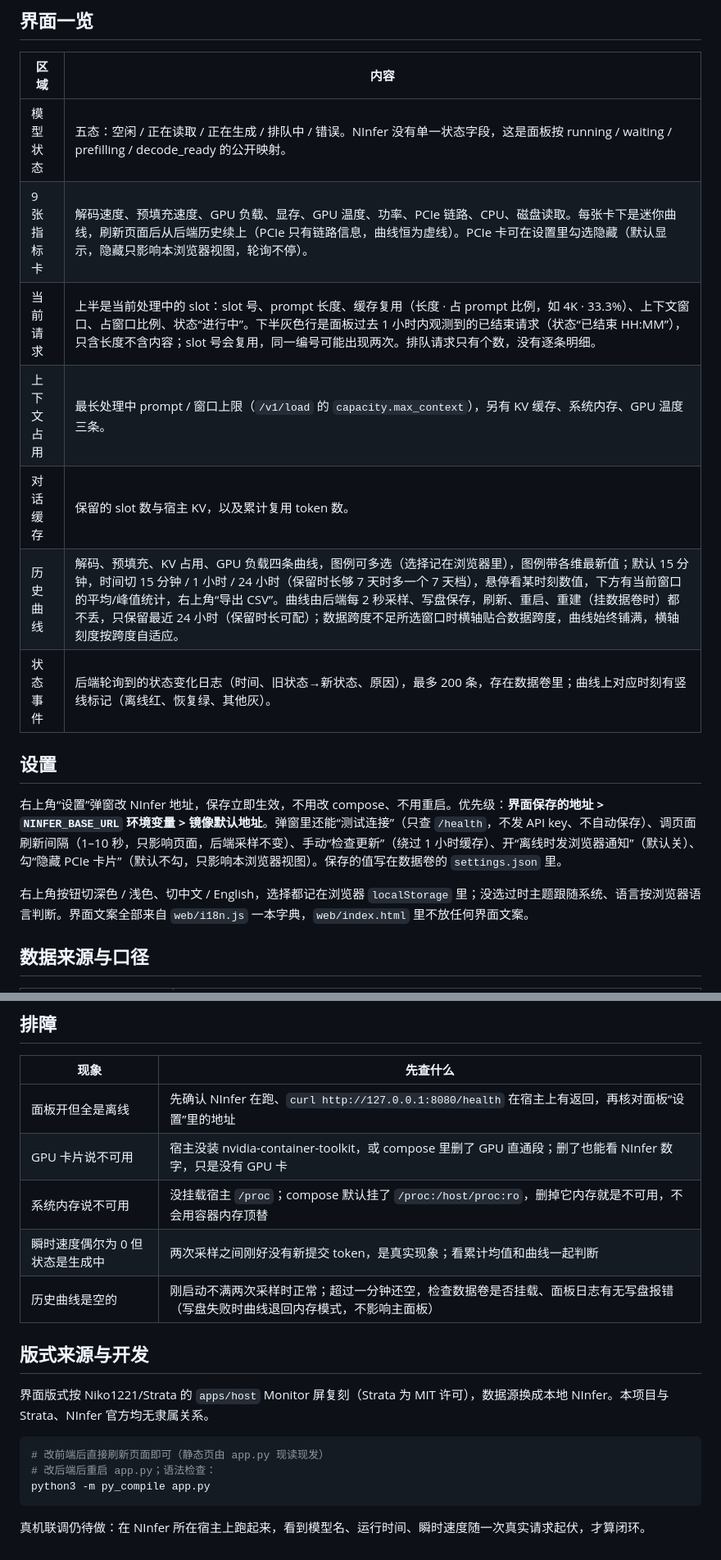
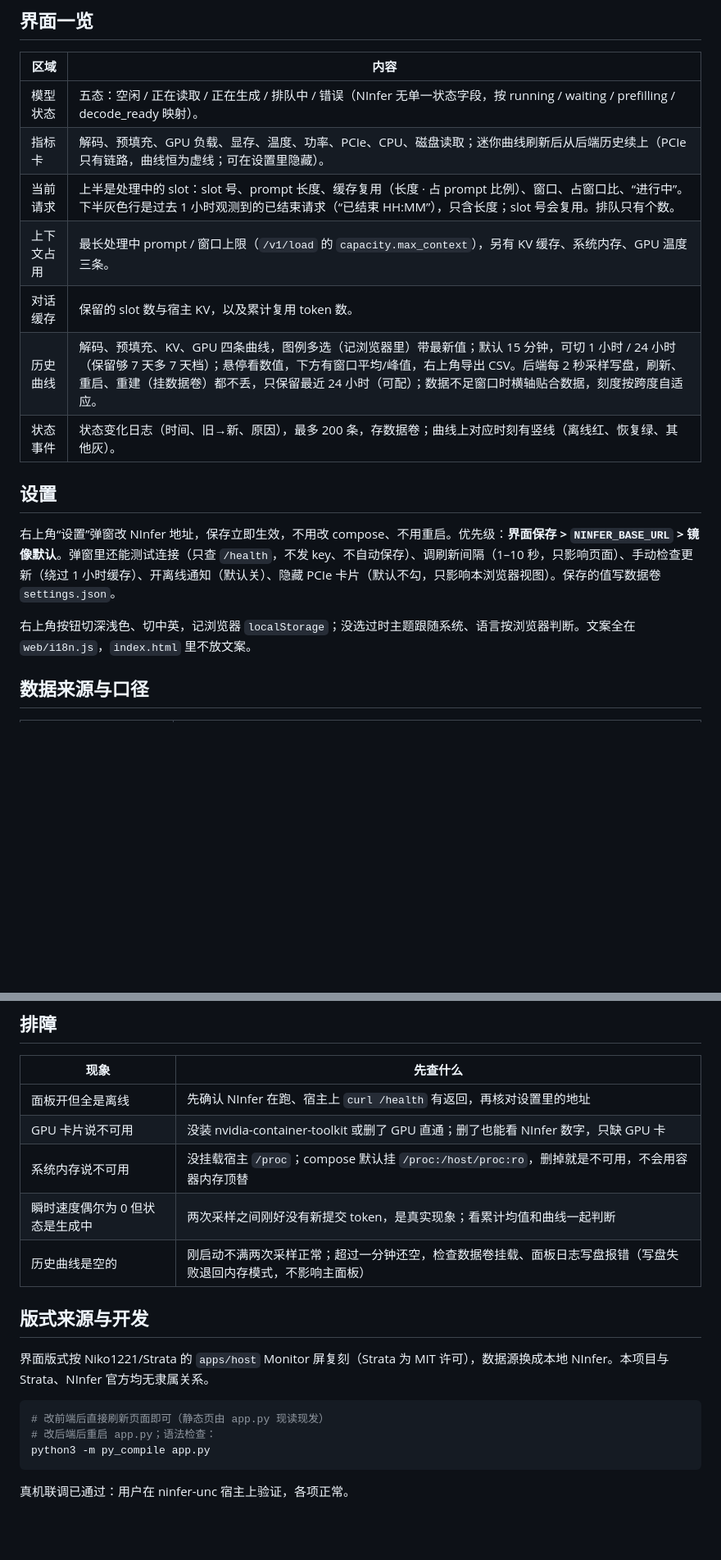
Before and after one commit to izerok/ninfer-live-panel, a Markdown page: README.md, 2 parts joined by grey strips. Shown at 82% size. GitHub-like rendering; blank space fills up the shorter version.

````diff
--- a/README.md
+++ b/README.md
@@ -45,19 +43,19 @@ python3 app.py
 
 | 区域 | 内容 |
 | --- | --- |
-| 模型状态 | 五态：空闲 / 正在读取 / 正在生成 / 排队中 / 错误。NInfer 没有单一状态字段，这是面板按 running / waiting / prefilling / decode_ready 的公开映射。 |
-| 9 张指标卡 | 解码速度、预填充速度、GPU 负载、显存、GPU 温度、功率、PCIe 链路、CPU、磁盘读取。每张卡下是迷你曲线，刷新页面后从后端历史续上（PCIe 只有链路信息，曲线恒为虚线）。PCIe 卡可在设置里勾选隐藏（默认显示，隐藏只影响本浏览器视图，轮询不停）。 |
-| 当前请求 | 上半是当前处理中的 slot：slot 号、prompt 长度、缓存复用（长度 · 占 prompt 比例，如 4K · 33.3%）、上下文窗口、占窗口比例、状态“进行中”。下半灰色行是面板过去 1 小时内观测到的已结束请求（状态“已结束 HH:MM”），只含长度不含内容；slot 号会复用，同一编号可能出现两次。排队请求只有个数，没有逐条明细。 |
+| 模型状态 | 五态：空闲 / 正在读取 / 正在生成 / 排队中 / 错误（NInfer 无单一状态字段，按 running / waiting / prefilling / decode_ready 映射）。 |
+| 指标卡 | 解码、预填充、GPU 负载、显存、温度、功率、PCIe、CPU、磁盘读取；迷你曲线刷新后从后端历史续上（PCIe 只有链路，曲线恒为虚线；可在设置里隐藏）。 |
+| 当前请求 | 上半是处理中的 slot：slot 号、prompt 长度、缓存复用（长度 · 占 prompt 比例）、窗口、占窗口比、“进行中”。下半灰色行是过去 1 小时观测到的已结束请求（“已结束 HH:MM”），只含长度；slot 号会复用。排队只有个数。 |
 | 上下文占用 | 最长处理中 prompt / 窗口上限（`/v1/load` 的 `capacity.max_context`），另有 KV 缓存、系统内存、GPU 温度三条。 |
 | 对话缓存 | 保留的 slot 数与宿主 KV，以及累计复用 token 数。 |
-| 历史曲线 | 解码、预填充、KV 占用、GPU 负载四条曲线，图例可多选（选择记在浏览器里），图例带各维最新值；默认 15 分钟，时间切 15 分钟 / 1 小时 / 24 小时（保留时长够 7 天时多一个 7 天档），悬停看某时刻数值，下方有当前窗口的平均/峰值统计，右上角“导出 CSV”。曲线由后端每 2 秒采样、写盘保存，刷新、重启、重建（挂数据卷时）都不丢，只保留最近 24 小时（保留时长可配）；数据跨度不足所选窗口时横轴贴合数据跨度，曲线始终铺满，横轴刻度按跨度自适应。 |
-| 状态事件 | 后端轮询到的状态变化日志（时间、旧状态→新状态、原因），最多 200 条，存在数据卷里；曲线上对应时刻有竖线标记（离线红、恢复绿、其他灰）。 |
+| 历史曲线 | 解码、预填充、KV、GPU 四条曲线，图例多选（记浏览器里）带最新值；默认 15 分钟，可切 1 小时 / 24 小时（保留够 7 天多 7 天档）；悬停看数值，下方有窗口平均/峰值，右上角导出 CSV。后端每 2 秒采样写盘，刷新、重启、重建（挂数据卷）都不丢，只保留最近 24 小时（可配）；数据不足窗口时横轴贴合数据，刻度按跨度自适应。 |
+| 状态事件 | 状态变化日志（时间、旧→新、原因），最多 200 条，存数据卷；曲线上对应时刻有竖线（离线红、恢复绿、其他灰）。 |
 
 ## 设置
 
-右上角“设置”弹窗改 NInfer 地址，保存立即生效，不用改 compose、不用重启。优先级：**界面保存的地址 > `NINFER_BASE_URL` 环境变量 > 镜像默认地址**。弹窗里还能“测试连接”（只查 `/health`，不发 API key、不自动保存）、调页面刷新间隔（1–10 秒，只影响页面，后端采样不变）、手动“检查更新”（绕过 1 小时缓存）、开“离线时发浏览器通知”（默认关）、勾“隐藏 PCIe 卡片”（默认不勾，只影响本浏览器视图）。保存的值写在数据卷的 `settings.json` 里。
+右上角“设置”弹窗改 NInfer 地址，保存立即生效，不用改 compose、不用重启。优先级：**界面保存 > `NINFER_BASE_URL` > 镜像默认**。弹窗里还能测试连接（只查 `/health`，不发 key、不自动保存）、调刷新间隔（1–10 秒，只影响页面）、手动检查更新（绕过 1 小时缓存）、开离线通知（默认关）、隐藏 PCIe 卡片（默认不勾，只影响本浏览器视图）。保存的值写数据卷 `settings.json`。
 
-右上角按钮切深色 / 浅色、切中文 / English，选择都记在浏览器 `localStorage` 里；没选过时主题跟随系统、语言按浏览器语言判断。界面文案全部来自 `web/i18n.js` 一本字典，`web/index.html` 里不放任何界面文案。
+右上角按钮切深浅色、切中英，记浏览器 `localStorage`；没选过时主题跟随系统、语言按浏览器判断。文案全在 `web/i18n.js`，`index.html` 里不放文案。
 
 ## 数据来源与口径
 
@@ -122,11 +120,11 @@ Strata 有、NInfer 没有的字段，本面板一律不编：
 
 | 现象 | 先查什么 |
 | --- | --- |
-| 面板开但全是离线 | 先确认 NInfer 在跑、`curl http://127.0.0.1:8080/health` 在宿主上有返回，再核对面板“设置”里的地址 |
-| GPU 卡片说不可用 | 宿主没装 nvidia-container-toolkit，或 compose 里删了 GPU 直通段；删了也能看 NInfer 数字，只是没有 GPU 卡 |
-| 系统内存说不可用 | 没挂载宿主 `/proc`；compose 默认挂了 `/proc:/host/proc:ro`，删掉它内存就是不可用，不会用容器内存顶替 |
+| 面板开但全是离线 | 先确认 NInfer 在跑、宿主上 `curl /health` 有返回，再核对设置里的地址 |
+| GPU 卡片说不可用 | 没装 nvidia-container-toolkit 或删了 GPU 直通；删了也能看 NInfer 数字，只缺 GPU 卡 |
+| 系统内存说不可用 | 没挂载宿主 `/proc`；compose 默认挂 `/proc:/host/proc:ro`，删掉就是不可用，不会用容器内存顶替 |
 | 瞬时速度偶尔为 0 但状态是生成中 | 两次采样之间刚好没有新提交 token，是真实现象；看累计均值和曲线一起判断 |
-| 历史曲线是空的 | 刚启动不满两次采样时正常；超过一分钟还空，检查数据卷是否挂载、面板日志有无写盘报错（写盘失败时曲线退回内存模式，不影响主面板） |
+| 历史曲线是空的 | 刚启动不满两次采样正常；超过一分钟还空，检查数据卷挂载、面板日志写盘报错（写盘失败退回内存模式，不影响主面板） |
 
 ## 版式来源与开发
 
@@ -138,4 +136,4 @@ Strata 有、NInfer 没有的字段，本面板一律不编：
 python3 -m py_compile app.py
 ```
 
-真机联调仍待做：在 NInfer 所在宿主上跑起来，看到模型名、运行时间、瞬时速度随一次真实请求起伏，才算闭环。
+真机联调已通过：用户在 ninfer-unc 宿主上验证，各项正常。
````
Also changed, not shown: other parts of README.md (+25 -27 lines), README.en.md (+36 -38 lines), docs/screenshots/history.png, docs/screenshots/panel.png, docs/screenshots/settings.png.
